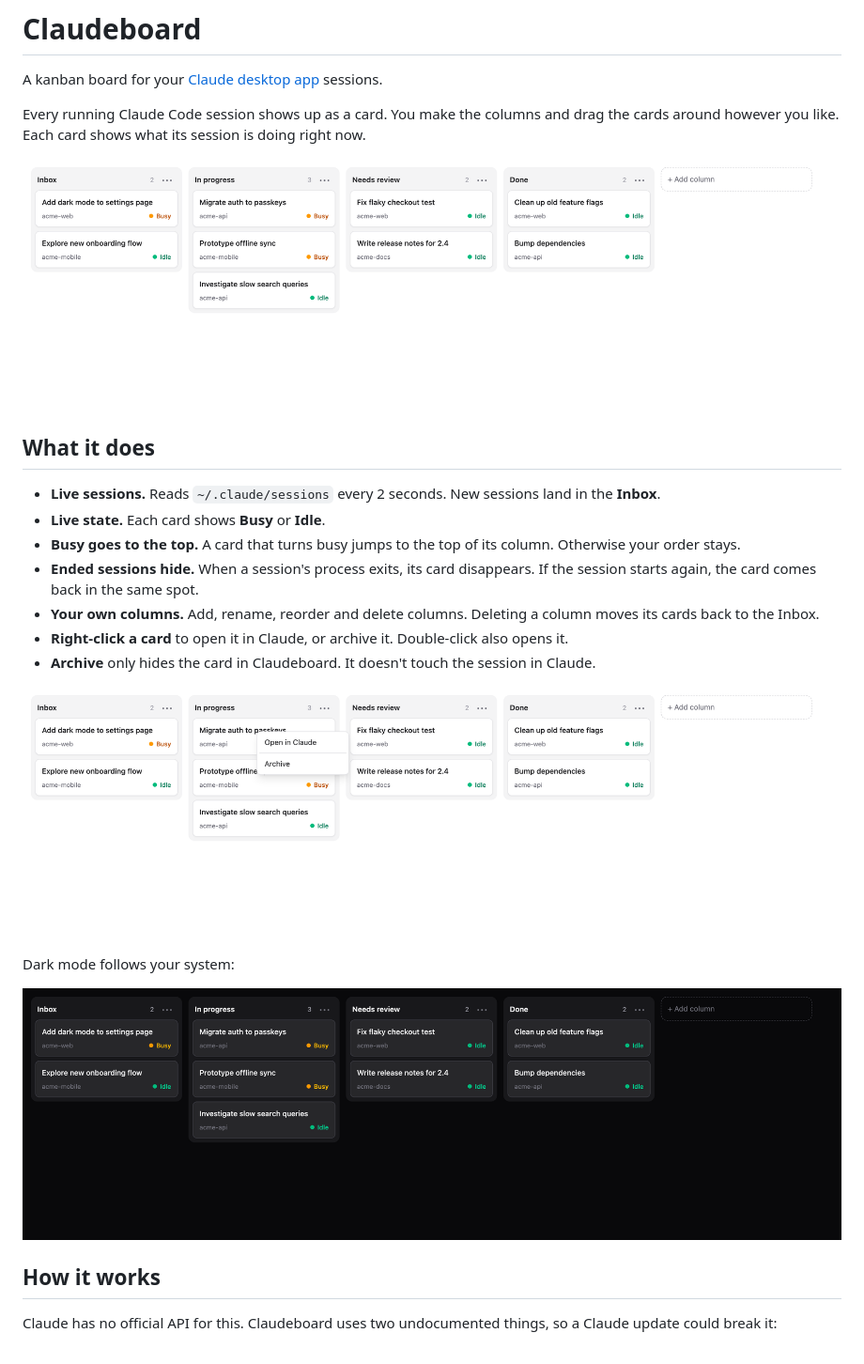
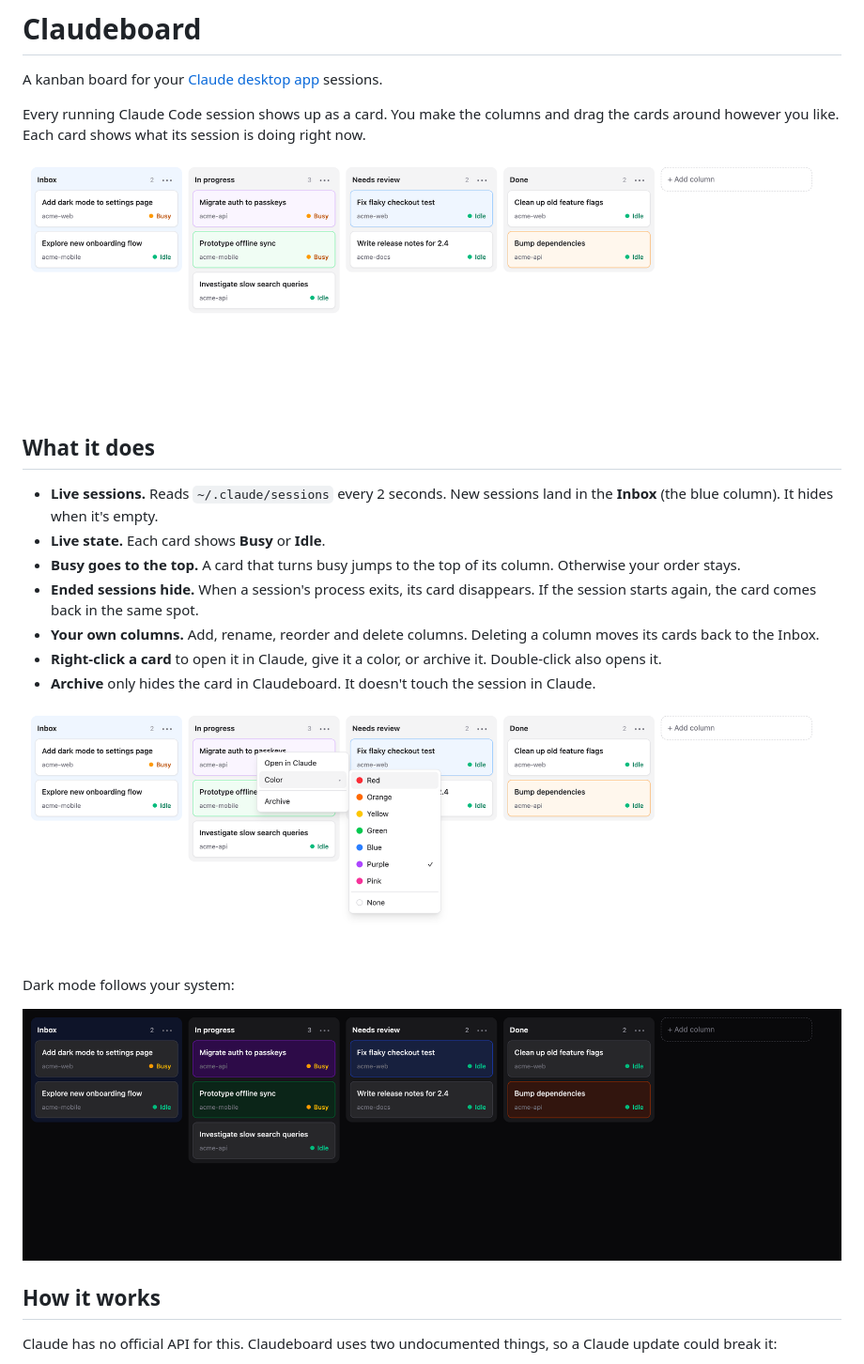
Before and after one commit to vojto/claudeboard, a Markdown page: README.md, the part around one of its changes. Shown at 94% size. Drawn GitHub-style; pictures changed too: docs/board-dark.png, docs/board-light.png, docs/context-menu.png.

```diff
--- a/README.md
+++ b/README.md
@@ -8,11 +8,11 @@ Every running Claude Code session shows up as a card. You make the columns and d
 
 ## What it does
 
-- **Live sessions.** Reads `~/.claude/sessions` every 2 seconds. New sessions land in the **Inbox**.
+- **Live sessions.** Reads `~/.claude/sessions` every 2 seconds. New sessions land in the **Inbox** (the blue column). It hides when it's empty.
 - **Live state.** Each card shows **Busy** or **Idle**.
 - **Busy goes to the top.** A card that turns busy jumps to the top of its column. Otherwise your order stays.
 - **Ended sessions hide.** When a session's process exits, its card disappears. If the session starts again, the card comes back in the same spot.
 - **Your own columns.** Add, rename, reorder and delete columns. Deleting a column moves its cards back to the Inbox.
-- **Right-click a card** to open it in Claude, or archive it. Double-click also opens it.
+- **Right-click a card** to open it in Claude, give it a color, or archive it. Double-click also opens it.
 - **Archive** only hides the card in Claudeboard. It doesn't touch the session in Claude.
 
```
Also changed, not shown: other parts of README.md (+1 -1 lines), 9 other files.
